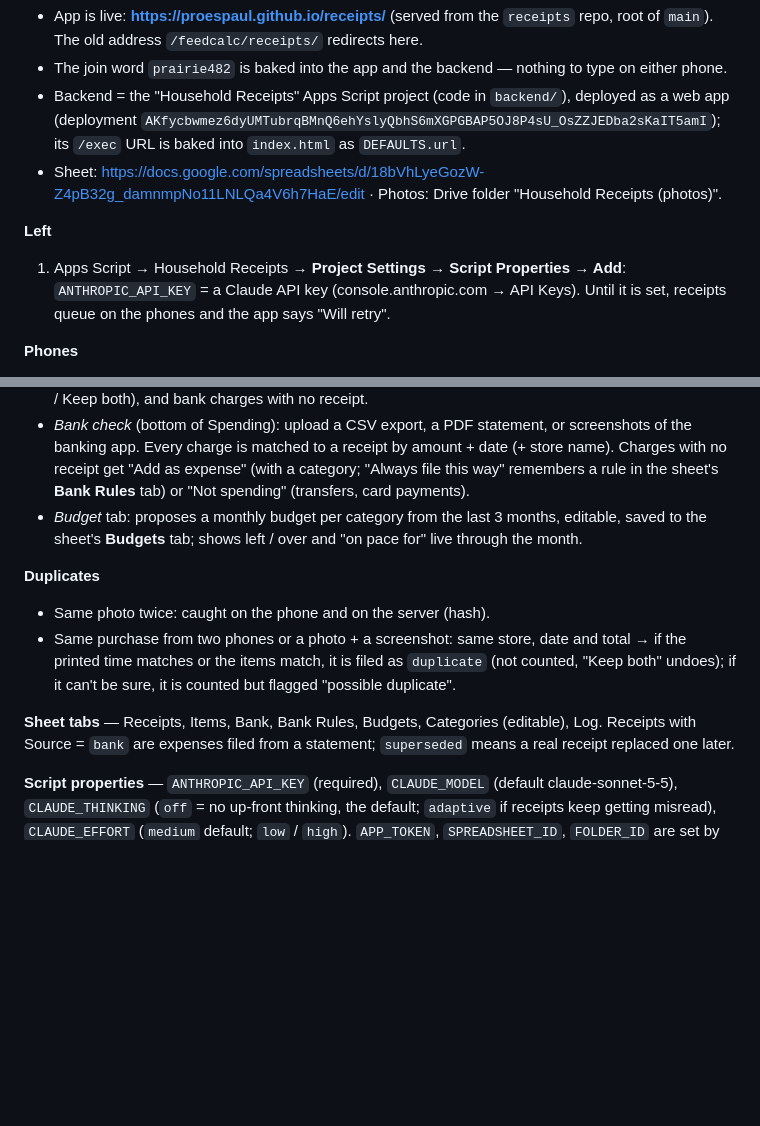
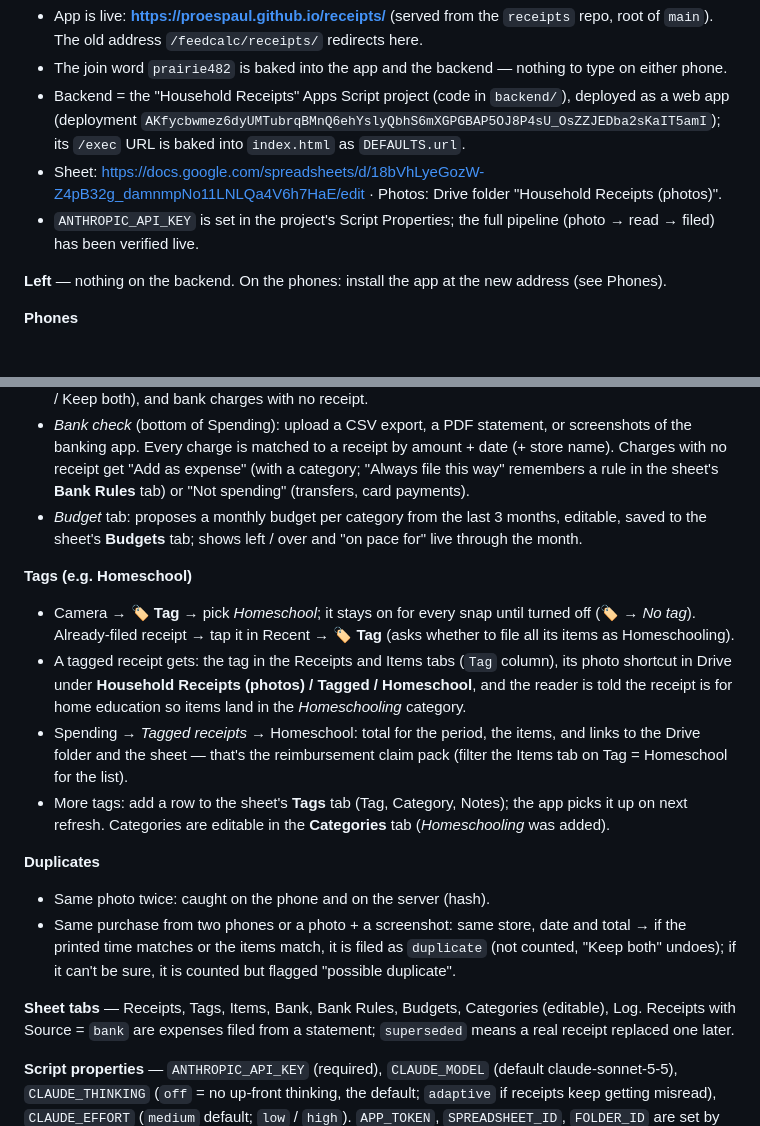
Before and after one commit to proespaul/receipts, a Markdown page: backend/SETUP.md, 2 parts joined by grey strips. Drawn GitHub-style; blank space fills up the shorter version.

Commit message:
Setup notes: tags, API key done
Co-Authored-By: Claude Fable 5.1 <noreply@anthropic.com>
Claude-Session: https://claude.ai/code/session_013SnTdeicSg2DrvPDoLQUMA

```diff
--- a/backend/SETUP.md
+++ b/backend/SETUP.md
@@ -5,9 +5,9 @@
 - The join word `prairie482` is baked into the app and the backend — nothing to type on either phone.
 - Backend = the "Household Receipts" Apps Script project (code in `backend/`), deployed as a web app (deployment `AKfycbwmez6dyUMTubrqBMnQ6ehYslyQbhS6mXGPGBAP5OJ8P4sU_OsZZJEDba2sKaIT5amI`); its `/exec` URL is baked into `index.html` as `DEFAULTS.url`.
 - Sheet: https://docs.google.com/spreadsheets/d/18bVhLyeGozW-Z4pB32g_damnmpNo11LNLQa4V6h7HaE/edit · Photos: Drive folder "Household Receipts (photos)".
+- `ANTHROPIC_API_KEY` is set in the project's Script Properties; the full pipeline (photo → read → filed) has been verified live.
 
-**Left**
-1. Apps Script → Household Receipts → **Project Settings → Script Properties → Add**: `ANTHROPIC_API_KEY` = a Claude API key (console.anthropic.com → API Keys). Until it is set, receipts queue on the phones and the app says "Will retry".
+**Left** — nothing on the backend. On the phones: install the app at the new address (see Phones).
 
 **Phones**
 - Paul (Android): open the link in Chrome → ⋮ → *Add to Home screen*. Once installed, "Receipts" also appears in the Share menu (screenshots and PDF receipts can be shared straight in).
@@ -24,11 +24,17 @@
 - *Bank check* (bottom of Spending): upload a CSV export, a PDF statement, or screenshots of the banking app. Every charge is matched to a receipt by amount + date (+ store name). Charges with no receipt get "Add as expense" (with a category; "Always file this way" remembers a rule in the sheet's **Bank Rules** tab) or "Not spending" (transfers, card payments).
 - *Budget* tab: proposes a monthly budget per category from the last 3 months, editable, saved to the sheet's **Budgets** tab; shows left / over and "on pace for" live through the month.
 
+**Tags (e.g. Homeschool)**
+- Camera → **🏷️ Tag** → pick *Homeschool*; it stays on for every snap until turned off (🏷️ → *No tag*). Already-filed receipt → tap it in Recent → **🏷️ Tag** (asks whether to file all its items as Homeschooling).
+- A tagged receipt gets: the tag in the Receipts and Items tabs (`Tag` column), its photo shortcut in Drive under **Household Receipts (photos) / Tagged / Homeschool**, and the reader is told the receipt is for home education so items land in the *Homeschooling* category.
+- Spending → *Tagged receipts* → Homeschool: total for the period, the items, and links to the Drive folder and the sheet — that's the reimbursement claim pack (filter the Items tab on Tag = Homeschool for the list).
+- More tags: add a row to the sheet's **Tags** tab (Tag, Category, Notes); the app picks it up on next refresh. Categories are editable in the **Categories** tab (*Homeschooling* was added).
+
 **Duplicates**
 - Same photo twice: caught on the phone and on the server (hash).
 - Same purchase from two phones or a photo + a screenshot: same store, date and total → if the printed time matches or the items match, it is filed as `duplicate` (not counted, "Keep both" undoes); if it can't be sure, it is counted but flagged "possible duplicate".
 
-**Sheet tabs** — Receipts, Items, Bank, Bank Rules, Budgets, Categories (editable), Log.
+**Sheet tabs** — Receipts, Tags, Items, Bank, Bank Rules, Budgets, Categories (editable), Log.
 Receipts with Source = `bank` are expenses filed from a statement; `superseded` means a real receipt replaced one later.
 
 **Script properties** — `ANTHROPIC_API_KEY` (required), `CLAUDE_MODEL` (default claude-sonnet-5-5), `CLAUDE_THINKING` (`off` = no up-front thinking, the default; `adaptive` if receipts keep getting misread), `CLAUDE_EFFORT` (`medium` default; `low` / `high`). `APP_TOKEN`, `SPREADSHEET_ID`, `FOLDER_ID` are set by `setup`.
```
